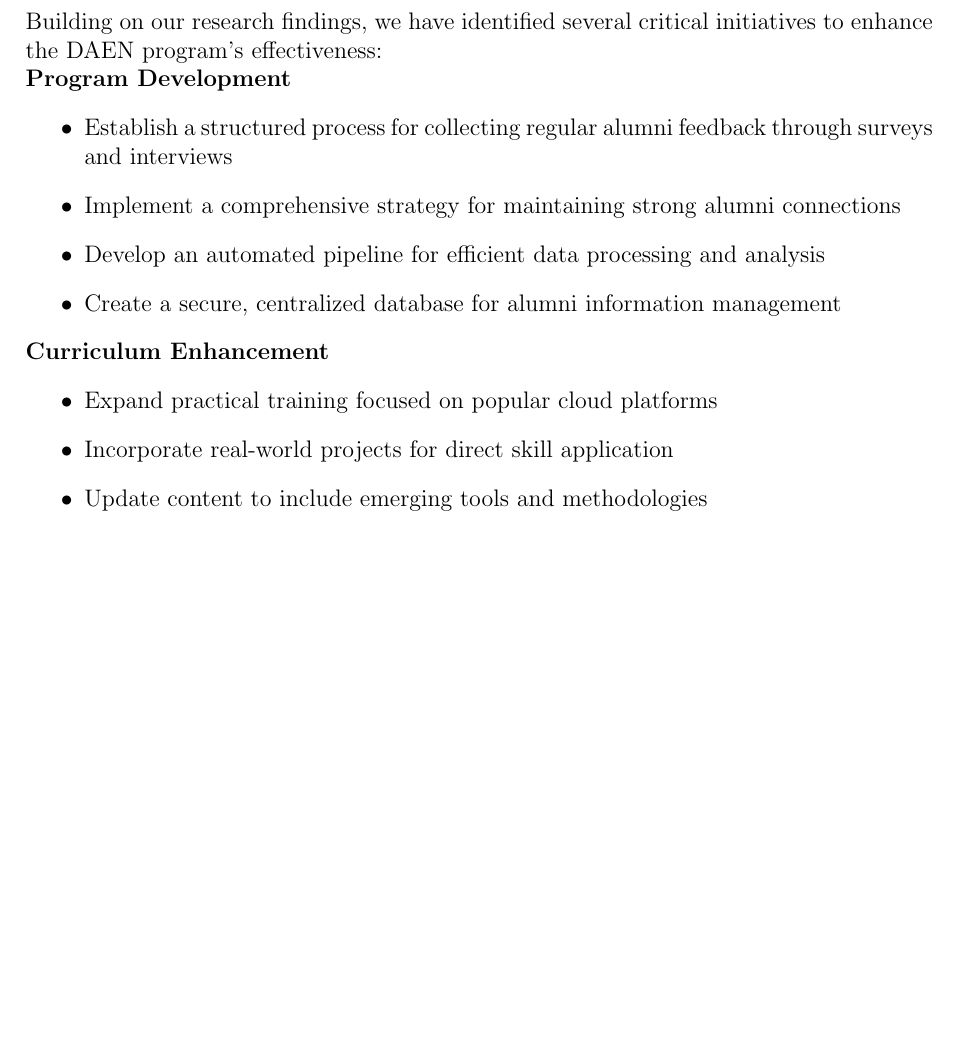
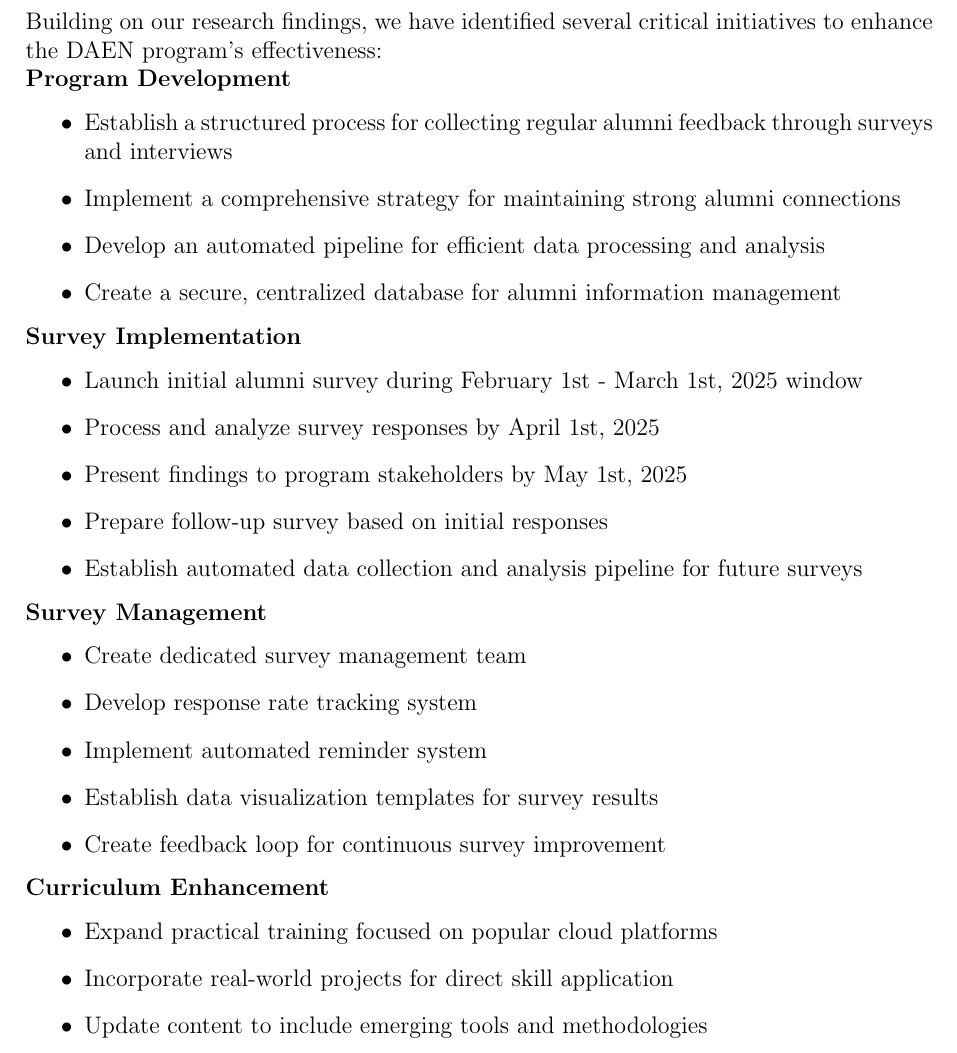
Before and after one commit to lingyundai/daen-alumni-research, a LaTeX paper (project-report.tex): part of page 25 of 27, cut so that both start at the same text, the shorter picture padded with empty space. Compiled offline with pdfLaTeX.

Commit message:
added survey section

```diff
--- a/project-report.tex
+++ b/project-report.tex
@@ -646,6 +646,22 @@ Building on our research findings, we have identified several critical initiativ
 \item Develop an automated pipeline for efficient data processing and analysis
 \item Create a secure, centralized database for alumni information management
 \end{itemize}
+\textbf{Survey Implementation}
+\begin{itemize}
+\item Launch initial alumni survey during February 1st - March 1st, 2025 window
+\item Process and analyze survey responses by April 1st, 2025
+\item Present findings to program stakeholders by May 1st, 2025
+\item Prepare follow-up survey based on initial responses
+\item Establish automated data collection and analysis pipeline for future surveys
+\end{itemize}
+\textbf{Survey Management}
+\begin{itemize}
+\item Create dedicated survey management team
+\item Develop response rate tracking system
+\item Implement automated reminder system
+\item Establish data visualization templates for survey results
+\item Create feedback loop for continuous survey improvement
+\end{itemize}
 \textbf{Curriculum Enhancement}
 \begin{itemize}
 \item Expand practical training focused on popular cloud platforms
```
Also changed, not shown: project-report.pdf, 3 other files.
